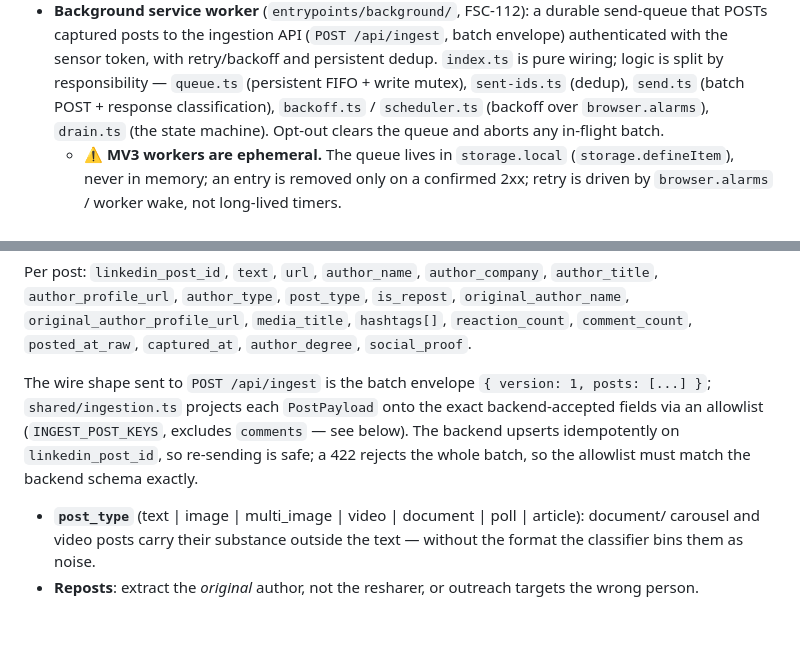
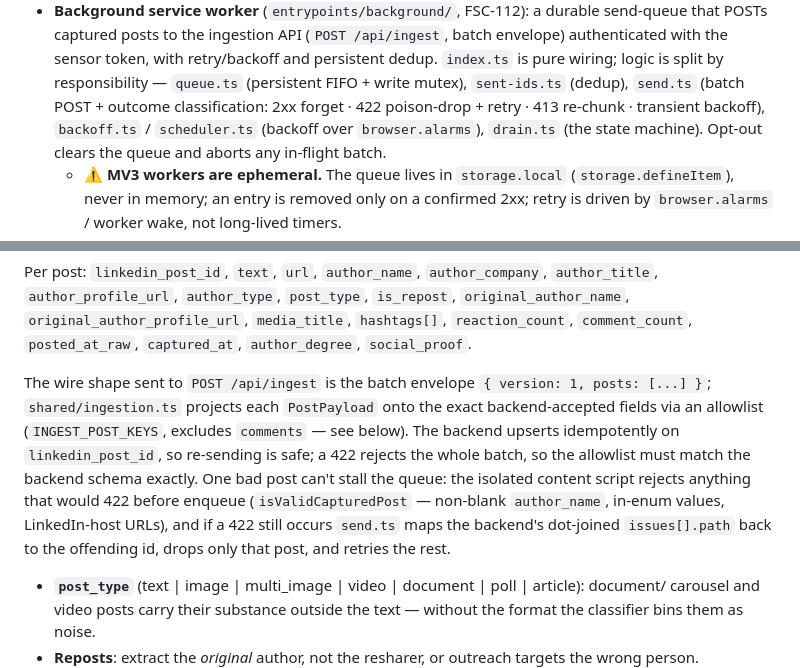
Before and after one commit to schwepps/hanabi-intelligence-extension, a Markdown page: CLAUDE.md, 2 parts joined by grey strips. Rendered like a GitHub page; blank space fills up the shorter version.

```diff
--- a/CLAUDE.md
+++ b/CLAUDE.md
@@ -54,7 +54,8 @@ contract live in `Hanabi-app` (contract = ticket FSC-98).
   captured posts to the ingestion API (`POST /api/ingest`, batch envelope) authenticated with the
   sensor token, with retry/backoff and persistent dedup. `index.ts` is pure wiring; logic is split by
   responsibility — `queue.ts` (persistent FIFO + write mutex), `sent-ids.ts` (dedup), `send.ts` (batch
-  POST + response classification), `backoff.ts` / `scheduler.ts` (backoff over `browser.alarms`),
+  POST + outcome classification: 2xx forget · 422 poison-drop + retry · 413 re-chunk · transient backoff),
+  `backoff.ts` / `scheduler.ts` (backoff over `browser.alarms`),
   `drain.ts` (the state machine). Opt-out clears the queue and aborts any in-flight batch.
   - ⚠️ **MV3 workers are ephemeral.** The queue lives in `storage.local` (`storage.defineItem`), never
     in memory; an entry is removed only on a confirmed 2xx; retry is driven by `browser.alarms` /
@@ -89,7 +90,10 @@ The wire shape sent to `POST /api/ingest` is the batch envelope `{ version: 1, p
 `shared/ingestion.ts` projects each `PostPayload` onto the exact backend-accepted fields via an
 allowlist (`INGEST_POST_KEYS`, excludes `comments` — see below). The backend upserts idempotently on
 `linkedin_post_id`, so re-sending is safe; a 422 rejects the whole batch, so the allowlist must match
-the backend schema exactly.
+the backend schema exactly. One bad post can't stall the queue: the isolated content script rejects
+anything that would 422 before enqueue (`isValidCapturedPost` — non-blank `author_name`, in-enum values,
+LinkedIn-host URLs), and if a 422 still occurs `send.ts` maps the backend's dot-joined `issues[].path`
+back to the offending id, drops only that post, and retries the rest.
 
 - **`post_type`** (text | image | multi_image | video | document | poll | article): document/
   carousel and video posts carry their substance outside the text — without the format the
```
Also changed, not shown: README.md (+6 -4 lines).
